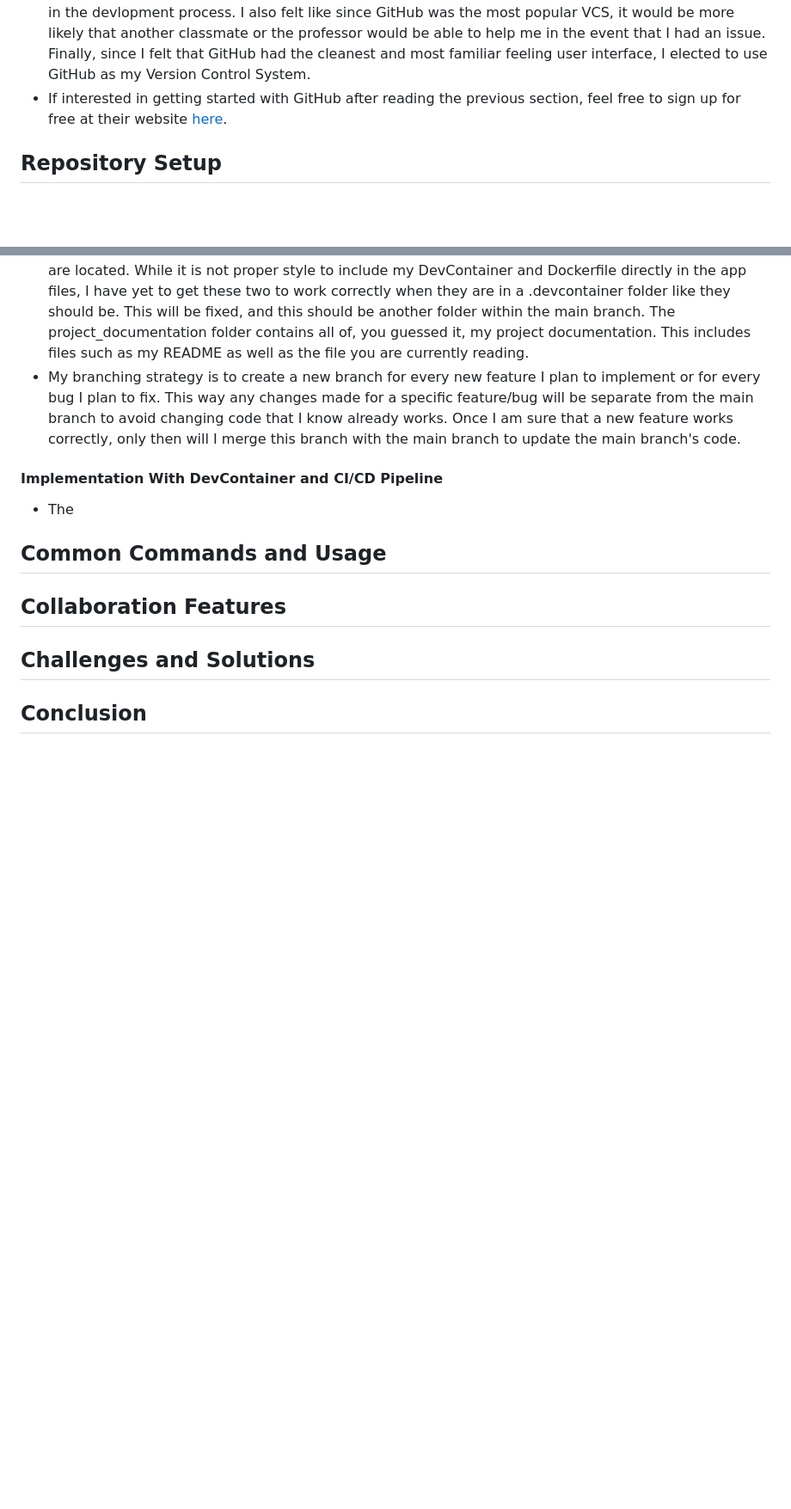
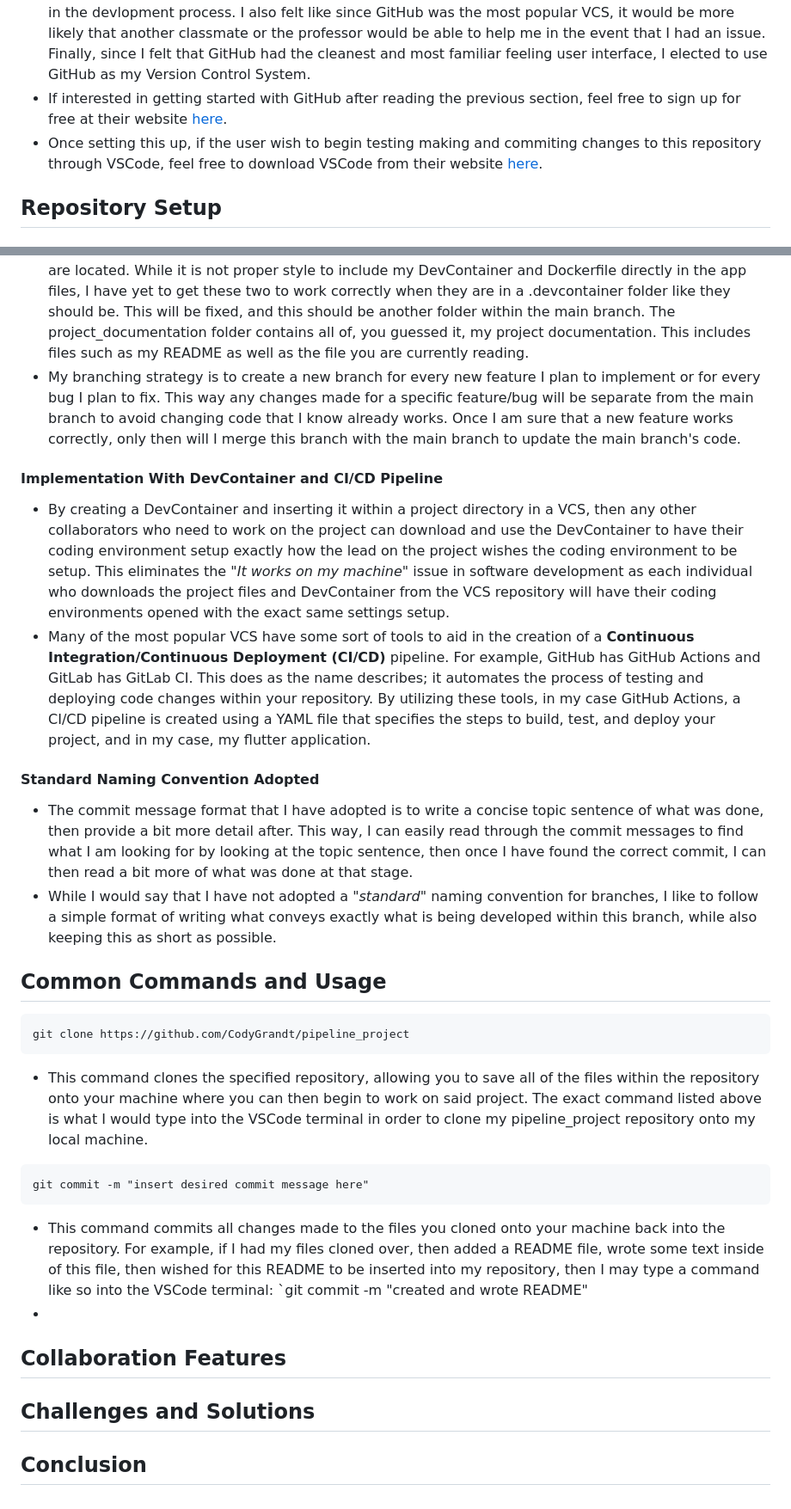
Before and after one commit to CodyGrandt/pipeline_project, a Markdown page: VersionControl.md, 2 parts joined by grey strips. Shown at 86% size. Rendered like a GitHub page; blank space fills up the shorter version.

````diff
--- a/VersionControl.md
+++ b/VersionControl.md
@@ -8,13 +8,27 @@
 * The Version Control System (VCS) I used for this project is **GitHub**.  The main reason I chose GitHub over other Version Control Systems, such as GitLab, is that when preparing for the original DevContainer assignment, I was researching this task and almost every video or article I saw was using GitHub.  Also, while I had never used a VCS in the past, it was the only system that I was even remotely familiar with, and this was the VCS that Professor Munday elected to use as well.
 * I wanted to do a little more research before committing to a VCS though, and this is when I discovered **GitHub actions**.  This is a feature within GitHub that allows you to almost instantly creat, build, test, and deploy a continuous integration and continuous delivery (CI/CD) pipeline for your projects.  Since this was one of the main goals of this project, I felt that this was going to be a major help in the production process of this project.  Besides this major feature, GitHub also boasts other very useful features such as code reveiw tools, issue tracking, branching, merging, pull requests, etc., which all aid in the devlopment process.  I also felt like since GitHub was the most popular VCS, it would be more likely that another classmate or the professor would be able to help me in the event that I had an issue.  Finally, since I felt that GitHub had the cleanest and most familiar feeling user interface, I elected to use GitHub as my Version Control System.
 * If interested in getting started with GitHub after reading the previous section, feel free to sign up for free at their website [here](https://github.com/).
+* Once setting this up, if the user wish to begin testing making and commiting changes to this repository through VSCode, feel free to download VSCode from their website [here](https://code.visualstudio.com/download).
 ## Repository Setup
 #### Repository Structure
 * At the time of writing, my GitHub repository has three files in the **main** branch: .github, default_flutter_app, and project_documentation.  Inside .github are various files associated with GitHub and version control.  Inside default_flutter_app is where the default button clicker and counter flutter app created for testing the DevContainer, Docker, etc. as well as my actual DevContainer and Dockerfiles are located.  While it is not proper style to include my DevContainer and Dockerfile directly in the app files, I have yet to get these two to work correctly when they are in a .devcontainer folder like they should be.  This will be fixed, and this should be another folder within the main branch.  The project_documentation folder contains all of, you guessed it, my project documentation.  This includes files such as my README as well as the file you are currently reading.
 * My branching strategy is to create a new branch for every new feature I plan to implement or for every bug I plan to fix.  This way any changes made for a specific feature/bug will be separate from the main branch to avoid changing code that I know already works.  Once I am sure that a new feature works correctly, only then will I merge this branch with the main branch to update the main branch's code.
 #### Implementation With DevContainer and CI/CD Pipeline
-* The
+* By creating a DevContainer and inserting it within a project directory in a VCS, then any other collaborators who need to work on the project can download and use the DevContainer to have their coding environment setup exactly how the lead on the project wishes the coding environment to be setup.  This eliminates the "*It works on my machine*" issue in software development as each individual who downloads the project files and DevContainer from the VCS repository will have their coding environments opened with the exact same settings setup.
+* Many of the most popular VCS have some sort of tools to aid in the creation of a **Continuous Integration/Continuous Deployment (CI/CD)** pipeline. For example, GitHub has GitHub Actions and GitLab has GitLab CI. This does as the name describes; it automates the process of testing and deploying code changes within your repository.  By utilizing these tools, in my case GitHub Actions, a CI/CD pipeline is created using a YAML file that specifies the steps to build, test, and deploy your project, and in my case, my flutter application.
+#### Standard Naming Convention Adopted
+* The commit message format that I have adopted is to write a concise topic sentence of what was done, then provide a bit more detail after.  This way, I can easily read through the commit messages to find what I am looking for by looking at the topic sentence, then once I have found the correct commit, I can then read a bit more of what was done at that stage.
+* While I would say that I have not adopted a "*standard*" naming convention for branches, I like to follow a simple format of writing what conveys exactly what is being developed within this branch, while also keeping this as short as possible.
 ## Common Commands and Usage
+```
+git clone https://github.com/CodyGrandt/pipeline_project
+```
+* This command clones the specified repository, allowing you to save all of the files within the repository onto your machine where you can then begin to work on said project.  The exact command listed above is what I would type into the VSCode terminal in order to clone my pipeline_project repository onto my local machine.
+```
+git commit -m "insert desired commit message here"
+```
+* This command commits all changes made to the files you cloned onto your machine back into the repository.  For example, if I had my files cloned over, then added a README file, wrote some text inside of this file, then wished for this README to be inserted into my repository, then I may type a command like so into the VSCode terminal: `git commit -m "created and wrote README"
+*
 
 ## Collaboration Features
 
````
